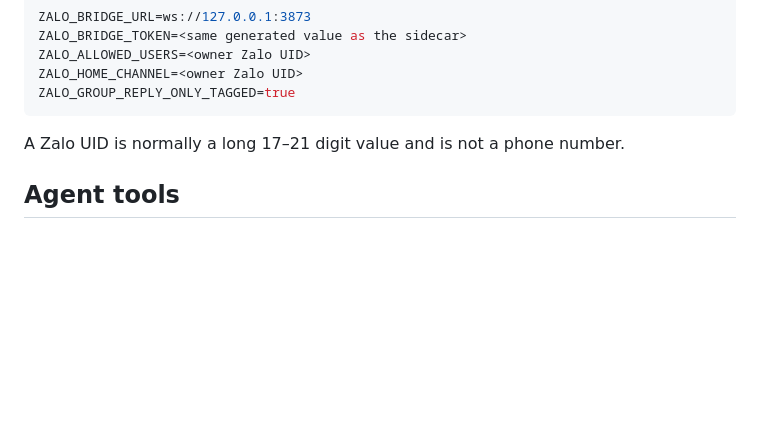
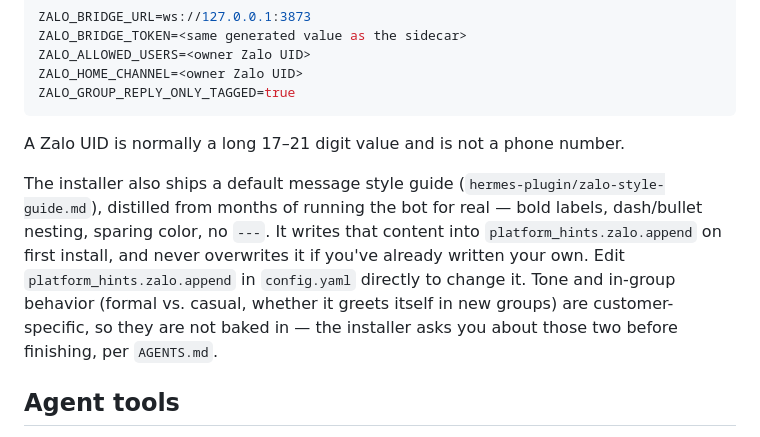
Before and after one commit to luonghaianh1208/2anh-zalo-bot, a Markdown page: README.md, the part around the change. GitHub-like rendering; blank space fills up the shorter version.

```diff
--- a/README.md
+++ b/README.md
@@ -153,6 +153,8 @@ ZALO_GROUP_REPLY_ONLY_TAGGED=true
 
 A Zalo UID is normally a long 17–21 digit value and is not a phone number.
 
+The installer also ships a default message style guide (`hermes-plugin/zalo-style-guide.md`), distilled from months of running the bot for real — bold labels, dash/bullet nesting, sparing color, no `---`. It writes that content into `platform_hints.zalo.append` on first install, and never overwrites it if you've already written your own. Edit `platform_hints.zalo.append` in `config.yaml` directly to change it. Tone and in-group behavior (formal vs. casual, whether it greets itself in new groups) are customer-specific, so they are not baked in — the installer asks you about those two before finishing, per `AGENTS.md`.
+
 ## Agent tools
 
 45 tools total, split into two toolsets: 31 owner-only, 14 shared with everyone in a group. `ZALO_ALLOWED_USERS` decides who counts as the owner.
```
Also changed, not shown: README.vi.md (+2 -0 lines).
